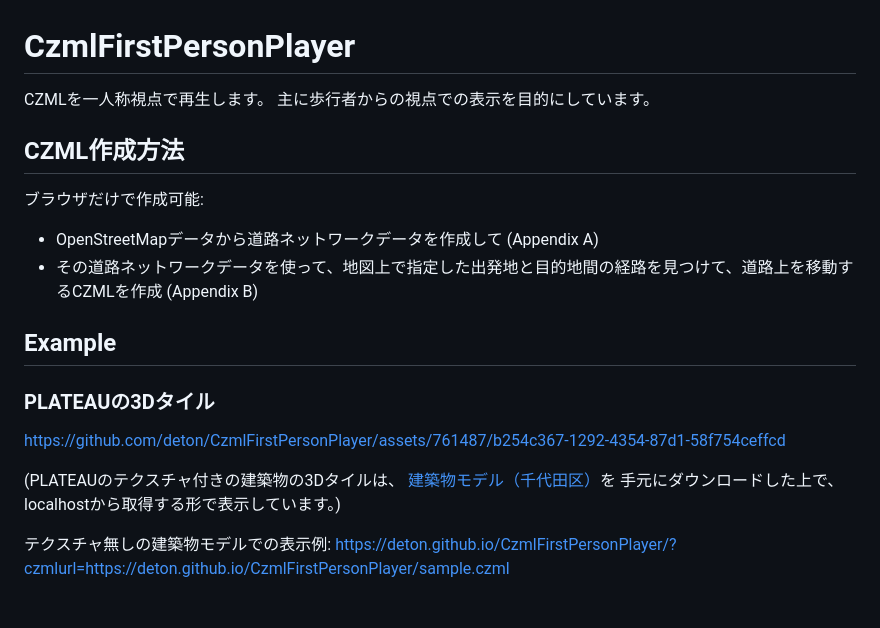
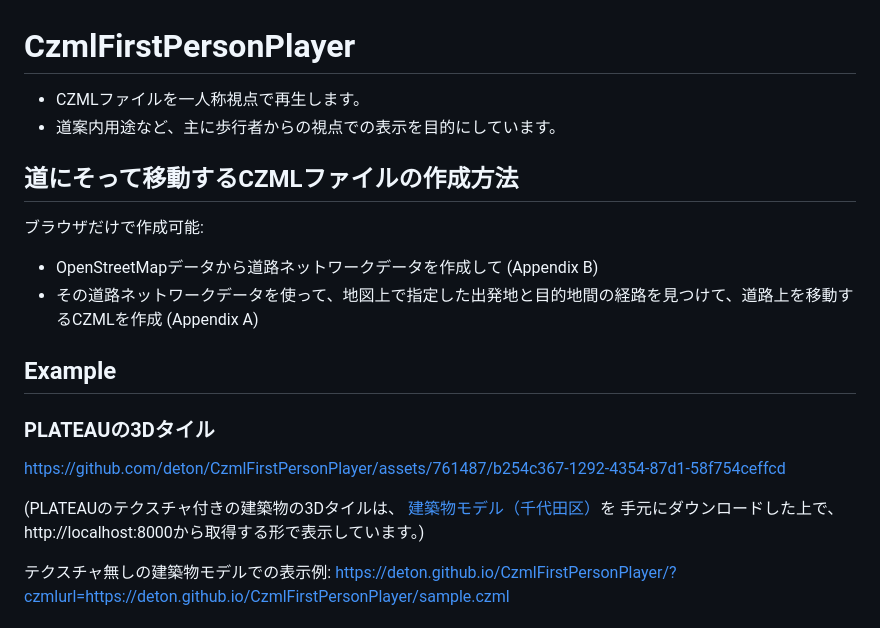
Before and after one commit to deton/CzmlFirstPersonPlayer, a Markdown page: README.md, the part around the change printed below. Drawn GitHub-style.

```diff
--- a/README.md
+++ b/README.md
@@ -1,22 +1,21 @@
 # CzmlFirstPersonPlayer
 
-CZMLを一人称視点で再生します。
-主に歩行者からの視点での表示を目的にしています。
+* CZMLファイルを一人称視点で再生します。
+* 道案内用途など、主に歩行者からの視点での表示を目的にしています。
 
-## CZML作成方法
+## 道にそって移動するCZMLファイルの作成方法
 
 ブラウザだけで作成可能:
-* OpenStreetMapデータから道路ネットワークデータを作成して (Appendix A)
-* その道路ネットワークデータを使って、地図上で指定した出発地と目的地間の経路を見つけて、道路上を移動するCZMLを作成 (Appendix B)
+* OpenStreetMapデータから道路ネットワークデータを作成して (Appendix B)
+* その道路ネットワークデータを使って、地図上で指定した出発地と目的地間の経路を見つけて、道路上を移動するCZMLを作成 (Appendix A)
 
 ## Example
-
 ### PLATEAUの3Dタイル
 https://github.com/deton/CzmlFirstPersonPlayer/assets/761487/b254c367-1292-4354-87d1-58f754ceffcd
 
 (PLATEAUのテクスチャ付きの建築物の3Dタイルは、
 [建築物モデル（千代田区）](https://www.geospatial.jp/ckan/dataset/plateau)を
-手元にダウンロードした上で、localhostから取得する形で表示しています。)
+手元にダウンロードした上で、http://localhost:8000から取得する形で表示しています。)
 
 テクスチャ無しの建築物モデルでの表示例:
 https://deton.github.io/CzmlFirstPersonPlayer/?czmlurl=https://deton.github.io/CzmlFirstPersonPlayer/sample.czml
```
Also changed, not shown: other parts of README.md (+30 -11 lines).
